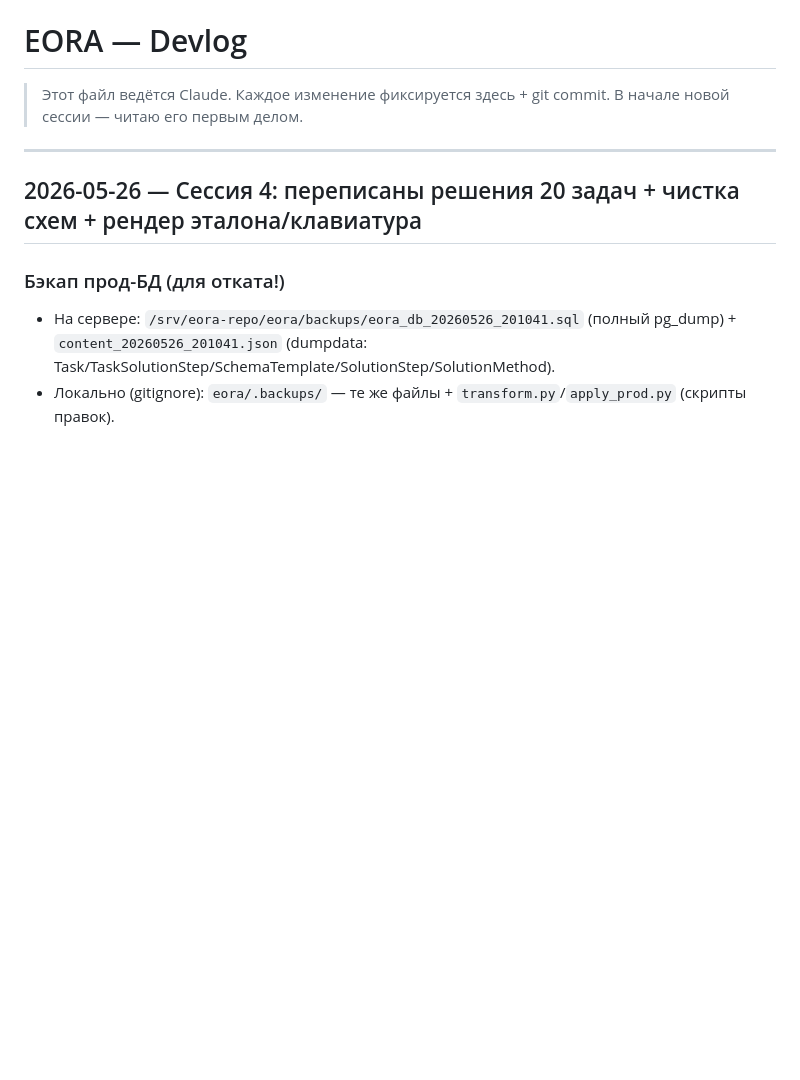
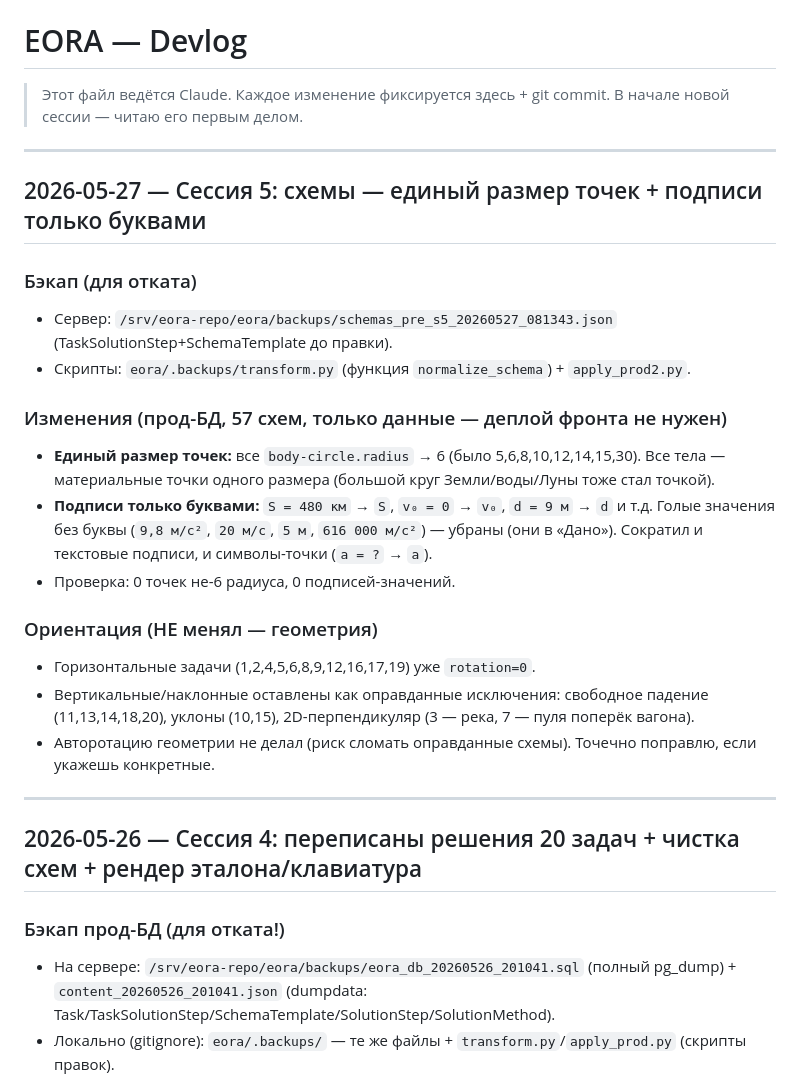
Before and after one commit to viacheslavka0/phyzics_eor, a Markdown page: DEVLOG.md, the part around the change. Drawn GitHub-style; blank space fills up the shorter version.

Commit message:
docs: log session 5 — schema points uniform size + label cleanup
Production schema_data normalized (data-only, no frontend change):
all body-circle radii set to a single material-point size, and segment
labels reduced to bare symbols (S, v₀, d…) with dimension values removed
(those belong in Дано). Orientation left unchanged — vertical/incline
schemas are justified exceptions (free fall, slopes, perpendicular 2D).

Co-Authored-By: Claude Sonnet 4.6 <noreply@anthropic.com>

```diff
--- a/DEVLOG.md
+++ b/DEVLOG.md
@@ -2,6 +2,28 @@
 
 > Этот файл ведётся Claude. Каждое изменение фиксируется здесь + git commit.
 > В начале новой сессии — читаю его первым делом.
+
+---
+
+## 2026-05-27 — Сессия 5: схемы — единый размер точек + подписи только буквами
+
+### Бэкап (для отката)
+- Сервер: `/srv/eora-repo/eora/backups/schemas_pre_s5_20260527_081343.json` (TaskSolutionStep+SchemaTemplate до правки).
+- Скрипты: `eora/.backups/transform.py` (функция `normalize_schema`) + `apply_prod2.py`.
+
+### Изменения (прод-БД, 57 схем, только данные — деплой фронта не нужен)
+- **Единый размер точек:** все `body-circle.radius` → 6 (было 5,6,8,10,12,14,15,30). Все тела —
+  материальные точки одного размера (большой круг Земли/воды/Луны тоже стал точкой).
+- **Подписи только буквами:** `S = 480 км` → `S`, `v₀ = 0` → `v₀`, `d = 9 м` → `d` и т.д.
+  Голые значения без буквы (`9,8 м/с²`, `20 м/с`, `5 м`, `616 000 м/с²`) — убраны (они в «Дано»).
+  Сократил и текстовые подписи, и символы-точки (`a = ?` → `a`).
+- Проверка: 0 точек не-6 радиуса, 0 подписей-значений.
+
+### Ориентация (НЕ менял — геометрия)
+- Горизонтальные задачи (1,2,4,5,6,8,9,12,16,17,19) уже `rotation=0`.
+- Вертикальные/наклонные оставлены как оправданные исключения: свободное падение (11,13,14,18,20),
+  уклоны (10,15), 2D-перпендикуляр (3 — река, 7 — пуля поперёк вагона).
+- Авторотацию геометрии не делал (риск сломать оправданные схемы). Точечно поправлю, если укажешь конкретные.
 
 ---
 
```
